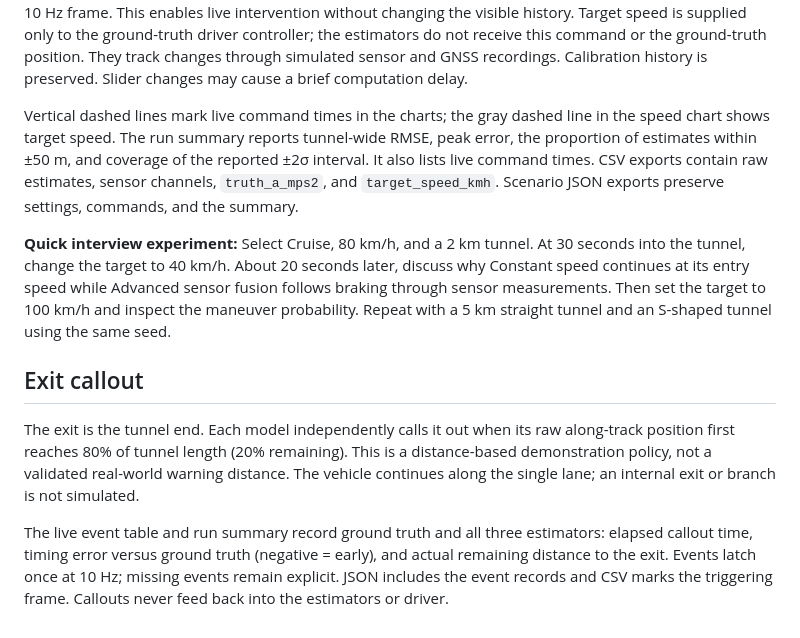
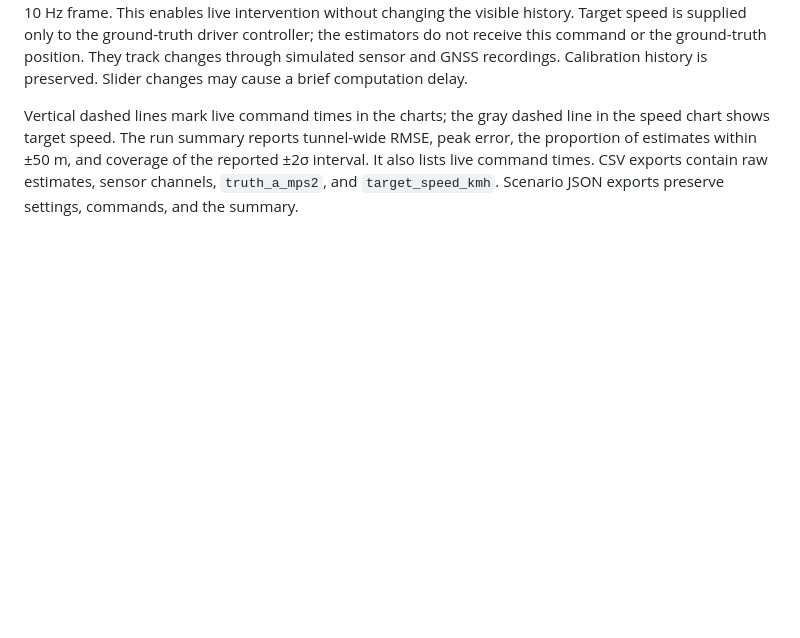
Before and after one commit to MertOzerdem/through-the-tunnel-simulator, a Markdown page: README.md, the part around the change. Drawn GitHub-style; blank space fills up the shorter version.

```diff
--- a/README.md
+++ b/README.md
@@ -51,11 +51,3 @@ Play/Pause, 1×–32× playback, and timeline scrubbing are supported. When a sp
 Speed changes are stored as `{at: seconds, speed: km/h}` events. A Web Worker recomputes the run using the same initial conditions, seed, and preceding commands; a new command takes effect on the next 10 Hz frame. This enables live intervention without changing the visible history. Target speed is supplied only to the ground-truth driver controller; the estimators do not receive this command or the ground-truth position. They track changes through simulated sensor and GNSS recordings. Calibration history is preserved. Slider changes may cause a brief computation delay.
 
 Vertical dashed lines mark live command times in the charts; the gray dashed line in the speed chart shows target speed. The run summary reports tunnel-wide RMSE, peak error, the proportion of estimates within ±50 m, and coverage of the reported ±2σ interval. It also lists live command times. CSV exports contain raw estimates, sensor channels, `truth_a_mps2`, and `target_speed_kmh`. Scenario JSON exports preserve settings, commands, and the summary.
-
-**Quick interview experiment:** Select Cruise, 80 km/h, and a 2 km tunnel. At 30 seconds into the tunnel, change the target to 40 km/h. About 20 seconds later, discuss why Constant speed continues at its entry speed while Advanced sensor fusion follows braking through sensor measurements. Then set the target to 100 km/h and inspect the maneuver probability. Repeat with a 5 km straight tunnel and an S-shaped tunnel using the same seed.
-
-## Exit callout
-
-The exit is the tunnel end. Each model independently calls it out when its raw along-track position first reaches 80% of tunnel length (20% remaining). This is a distance-based demonstration policy, not a validated real-world warning distance. The vehicle continues along the single lane; an internal exit or branch is not simulated.
-
-The live event table and run summary record ground truth and all three estimators: elapsed callout time, timing error versus ground truth (negative = early), and actual remaining distance to the exit. Events latch once at 10 Hz; missing events remain explicit. JSON includes the event records and CSV marks the triggering frame. Callouts never feed back into the estimators or driver.
```
